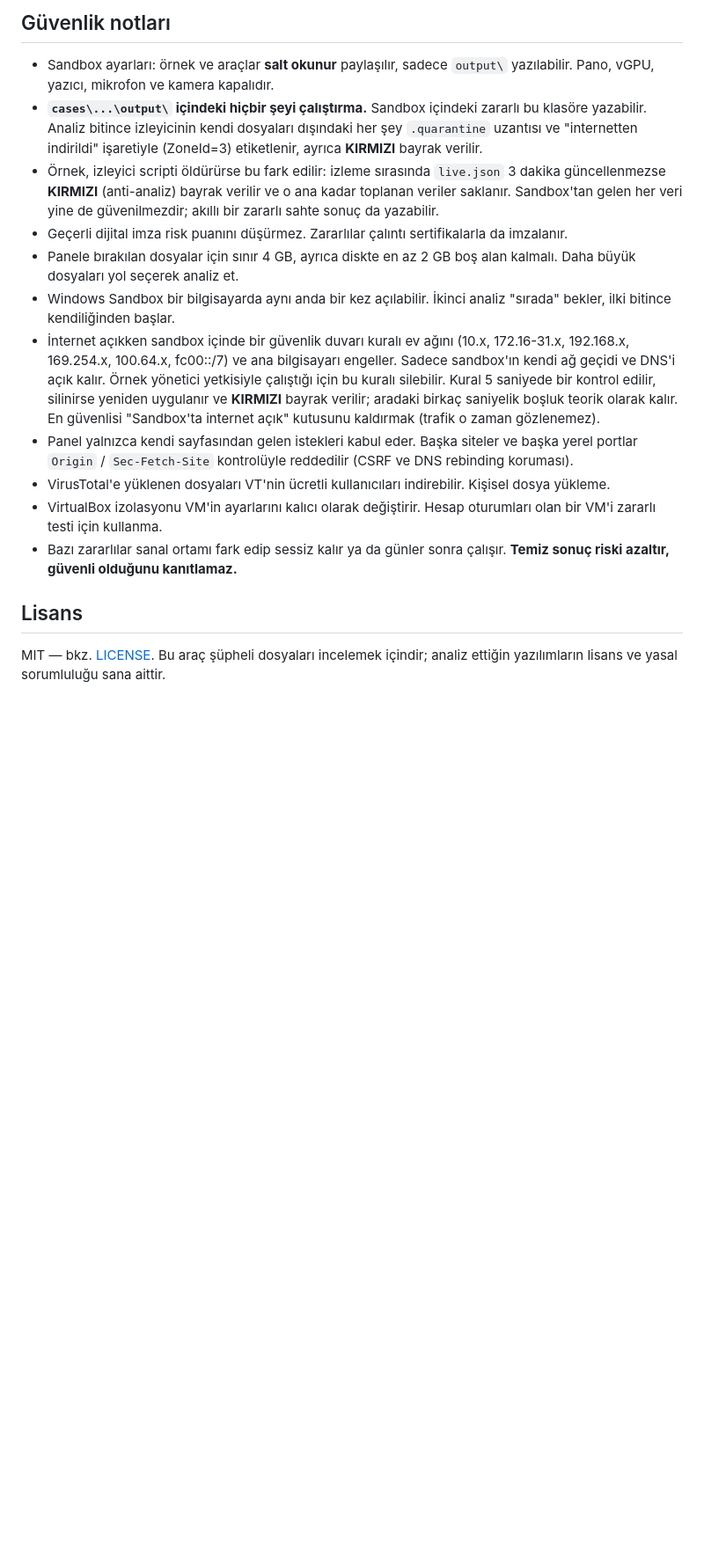
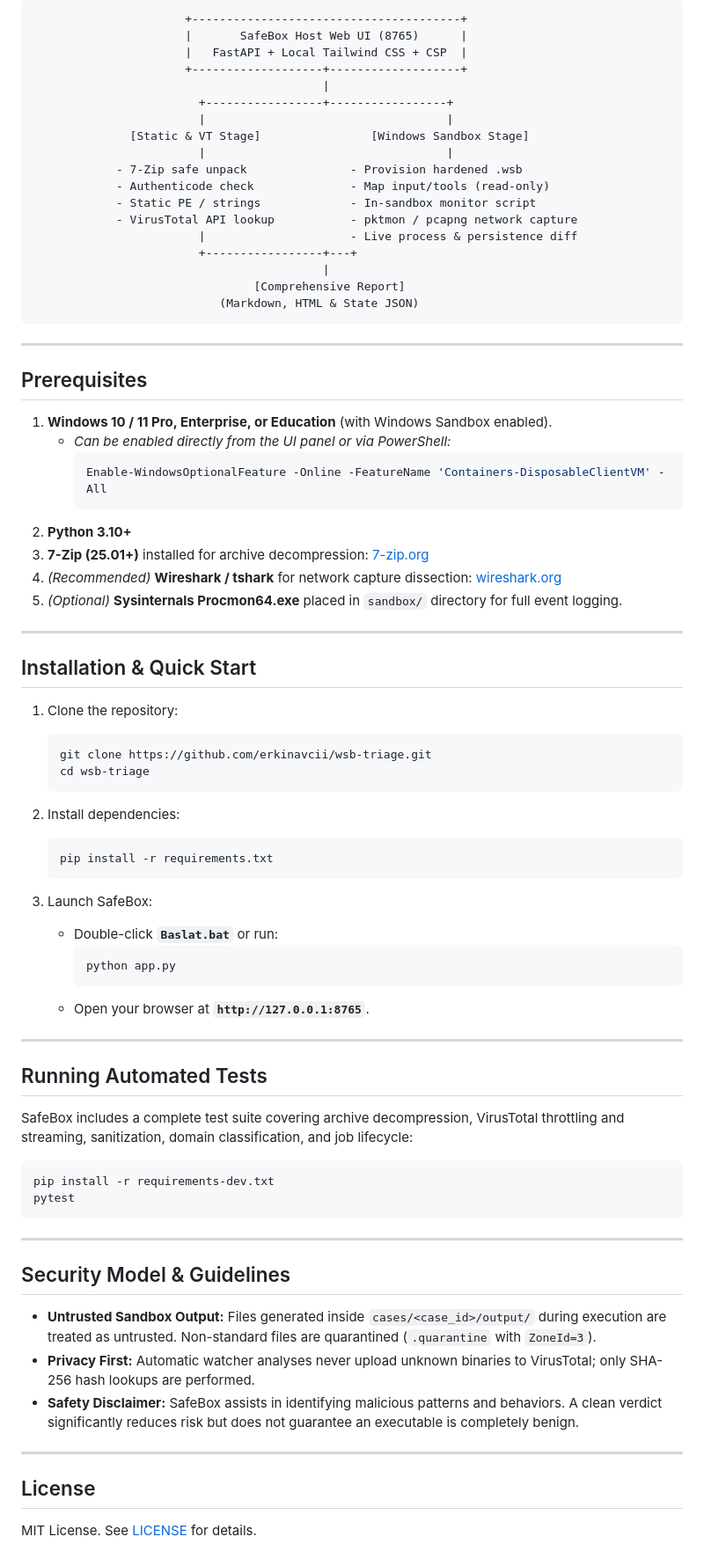
Before and after one commit to erkinavcii/wsb-triage, a Markdown page: README.md, the part around one of its changes. Shown at 88% size. GitHub-like rendering; blank space fills up the shorter version.

````diff
--- a/README.md
+++ b/README.md
@@ -39,18 +43,82 @@ Python 3.10+ ve paketler: `pip install -r requirements.txt`
 
-## Güvenlik notları
+```
+                      +---------------------------------------+
+                      |       SafeBox Host Web UI (8765)      |
+                      |   FastAPI + Local Tailwind CSS + CSP  |
+                      +-------------------+-------------------+
+                                          |
+                        +-----------------+-----------------+
+                        |                                   |
+              [Static & VT Stage]                [Windows Sandbox Stage]
+                        |                                   |
+            - 7-Zip safe unpack               - Provision hardened .wsb
+            - Authenticode check              - Map input/tools (read-only)
+            - Static PE / strings             - In-sandbox monitor script
+            - VirusTotal API lookup           - pktmon / pcapng network capture
+                        |                     - Live process & persistence diff
+                        +-----------------+---+
+                                          |
+                                [Comprehensive Report]
+                           (Markdown, HTML & State JSON)
+```
 
-- Sandbox ayarları: örnek ve araçlar **salt okunur** paylaşılır, sadece `output\` yazılabilir. Pano, vGPU, yazıcı, mikrofon ve kamera kapalıdır.
-- **`cases\...\output\` içindeki hiçbir şeyi çalıştırma.** Sandbox içindeki zararlı bu klasöre yazabilir. Analiz bitince izleyicinin kendi dosyaları dışındaki her şey `.quarantine` uzantısı ve "internetten indirildi" işaretiyle (ZoneId=3) etiketlenir, ayrıca **KIRMIZI** bayrak verilir.
-- Örnek, izleyici scripti öldürürse bu fark edilir: izleme sırasında `live.json` 3 dakika güncellenmezse **KIRMIZI** (anti-analiz) bayrak verilir ve o ana kadar toplanan veriler saklanır. Sandbox'tan gelen her veri yine de güvenilmezdir; akıllı bir zararlı sahte sonuç da yazabilir.
-- Geçerli dijital imza risk puanını düşürmez. Zararlılar çalıntı sertifikalarla da imzalanır.
-- Panele bırakılan dosyalar için sınır 4 GB, ayrıca diskte en az 2 GB boş alan kalmalı. Daha büyük dosyaları yol seçerek analiz et.
-- Windows Sandbox bir bilgisayarda aynı anda bir kez açılabilir. İkinci analiz "sırada" bekler, ilki bitince kendiliğinden başlar.
-- İnternet açıkken sandbox içinde bir güvenlik duvarı kuralı ev ağını (10.x, 172.16-31.x, 192.168.x, 169.254.x, 100.64.x, fc00::/7) ve ana bilgisayarı engeller. Sadece sandbox'ın kendi ağ geçidi ve DNS'i açık kalır. Örnek yönetici yetkisiyle çalıştığı için bu kuralı silebilir. Kural 5 saniyede bir kontrol edilir, silinirse yeniden uygulanır ve **KIRMIZI** bayrak verilir; aradaki birkaç saniyelik boşluk teorik olarak kalır. En güvenlisi "Sandbox'ta internet açık" kutusunu kaldırmak (trafik o zaman gözlenemez).
-- Panel yalnızca kendi sayfasından gelen istekleri kabul eder. Başka siteler ve başka yerel portlar `Origin` / `Sec-Fetch-Site` kontrolüyle reddedilir (CSRF ve DNS rebinding koruması).
-- VirusTotal'e yüklenen dosyaları VT'nin ücretli kullanıcıları indirebilir. Kişisel dosya yükleme.
-- VirtualBox izolasyonu VM'in ayarlarını kalıcı olarak değiştirir. Hesap oturumları olan bir VM'i zararlı testi için kullanma.
-- Bazı zararlılar sanal ortamı fark edip sessiz kalır ya da günler sonra çalışır. **Temiz sonuç riski azaltır, güvenli olduğunu kanıtlamaz.**
+---
 
-## Lisans
+## Prerequisites
 
-MIT — bkz. [LICENSE](LICENSE). Bu araç şüpheli dosyaları incelemek içindir; analiz ettiğin yazılımların lisans ve yasal sorumluluğu sana aittir.
+1. **Windows 10 / 11 Pro, Enterprise, or Education** (with Windows Sandbox enabled).
+   - *Can be enabled directly from the UI panel or via PowerShell:*
+     ```powershell
+     Enable-WindowsOptionalFeature -Online -FeatureName 'Containers-DisposableClientVM' -All
+     ```
+2. **Python 3.10+**
+3. **7-Zip (25.01+)** installed for archive decompression: [7-zip.org](https://www.7-zip.org)
+4. *(Recommended)* **Wireshark / tshark** for network capture dissection: [wireshark.org](https://www.wireshark.org)
+5. *(Optional)* **Sysinternals Procmon64.exe** placed in `sandbox/` directory for full event logging.
+
+---
+
+## Installation & Quick Start
+
+1. Clone the repository:
+   ```cmd
+   git clone https://github.com/erkinavcii/wsb-triage.git
+   cd wsb-triage
+   ```
+
+2. Install dependencies:
+   ```cmd
+   pip install -r requirements.txt
+   ```
+
+3. Launch SafeBox:
+   - Double-click **`Baslat.bat`** or run:
+     ```cmd
+     python app.py
+     ```
+   - Open your browser at **`http://127.0.0.1:8765`**.
+
+---
+
+## Running Automated Tests
+
+SafeBox includes a complete test suite covering archive decompression, VirusTotal throttling and streaming, sanitization, domain classification, and job lifecycle:
+
+```cmd
+pip install -r requirements-dev.txt
+pytest
+```
+
+---
+
+## Security Model & Guidelines
+
+- **Untrusted Sandbox Output:** Files generated inside `cases/<case_id>/output/` during execution are treated as untrusted. Non-standard files are quarantined (`.quarantine` with `ZoneId=3`).
+- **Privacy First:** Automatic watcher analyses never upload unknown binaries to VirusTotal; only SHA-256 hash lookups are performed.
+- **Safety Disclaimer:** SafeBox assists in identifying malicious patterns and behaviors. A clean verdict significantly reduces risk but does not guarantee an executable is completely benign.
+
+---
+
+## License
+
+MIT License. See [LICENSE](LICENSE) for details.
````
Also changed, not shown: other parts of README.md (+33 -29 lines), README.tr.md (added, +58 -0 lines), fable.md (+1 -1 lines), static/screenshot.png (added).
